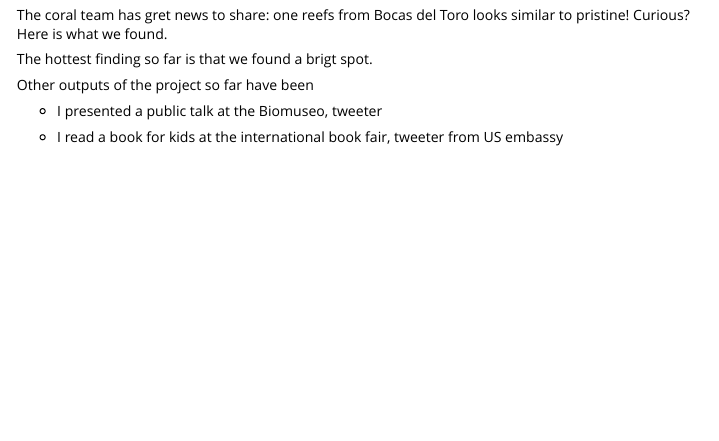
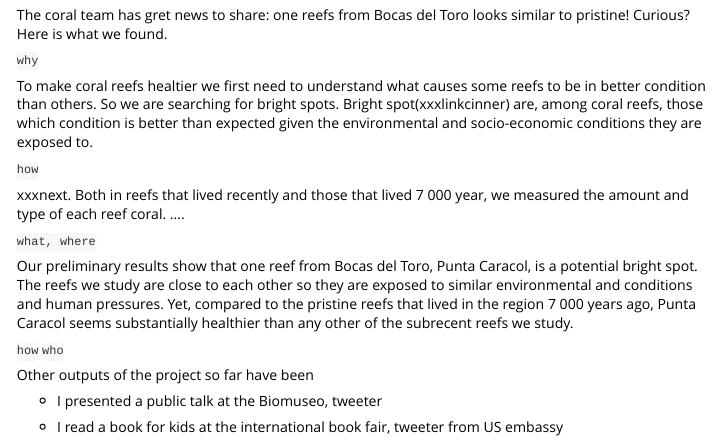
Before and after one commit to melisacbl/blog, an R Markdown document (vignettes/blog2.Rmd): the page in a window 1100 px wide, from 220 px down. Rendered offline with R 4.5, knitr and Pandoc, with nearby package versions.

Commit message:
Draft part of blog2

```diff
--- a/vignettes/blog2.Rmd
+++ b/vignettes/blog2.Rmd
@@ -13,7 +13,27 @@ vignette: >
 
 The coral team has gret news to share: one reefs from Bocas del Toro looks similar to pristine! Curious? Here is what we found.
 
-The hottest finding so far is that we found a brigt spot.
+`why`
+
+To make coral reefs healtier we first need to understand what causes some reefs to be in better condition than others. So we are searching for bright spots. Bright spot(xxxlinkcinner) are, among coral reefs, those which condition is better than expected given the environmental and socio-economic conditions they are exposed to.
+
+`how`
+
+xxxnext.   Both in reefs that lived recently and those that lived 7 000 year, we measured the amount and type of each reef coral. ....
+
+`what, where`
+
+Our preliminary results show that one reef from Bocas del Toro, Punta Caracol, is a potential bright spot. The reefs we study are close to each other so they are exposed to similar environmental and conditions and human pressures. Yet, compared to the pristine reefs that lived in the region 7 000 years ago, Punta Caracol seems substantially healthier than any other of the subrecent reefs we study.
+
+
+
+
+`how`
+`who`
+
+
+
+
 
 Other outputs of the project so far have been
 
```
